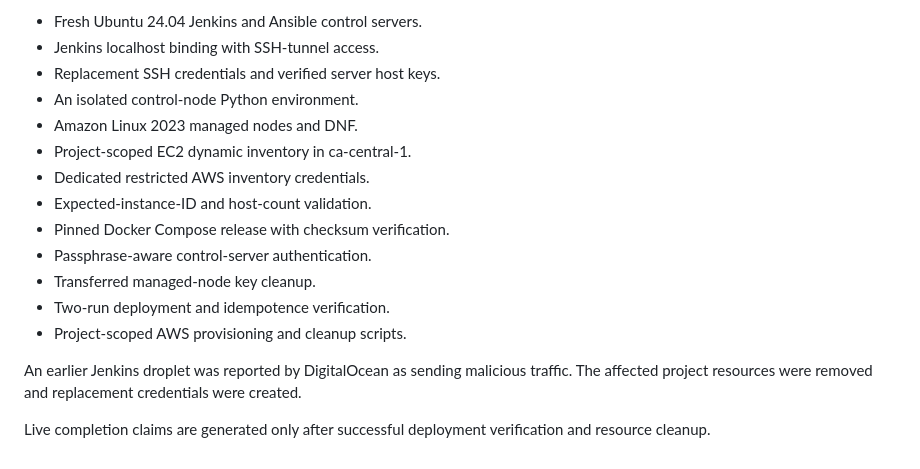
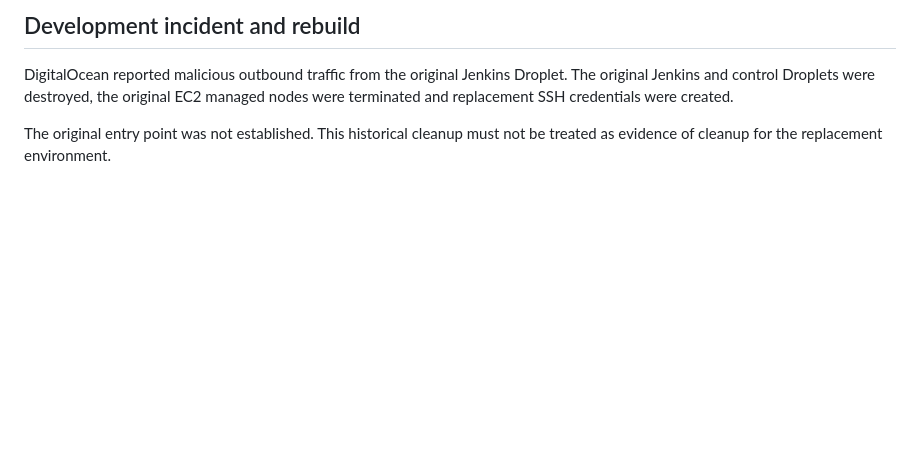
Before and after one commit to younghadiz/ansible-integration-in-jenkins, a Markdown page: docs/SOURCE_PROVENANCE.md, the part around one of its changes. Drawn GitHub-style; blank space fills up the shorter version.

```diff
--- a/docs/SOURCE_PROVENANCE.md
+++ b/docs/SOURCE_PROVENANCE.md
@@ -94,21 +84,9 @@ Independent adaptations include:
 
-- Fresh Ubuntu 24.04 Jenkins and Ansible control servers.
-- Jenkins localhost binding with SSH-tunnel access.
-- Replacement SSH credentials and verified server host keys.
-- An isolated control-node Python environment.
-- Amazon Linux 2023 managed nodes and DNF.
-- Project-scoped EC2 dynamic inventory in ca-central-1.
-- Dedicated restricted AWS inventory credentials.
-- Expected-instance-ID and host-count validation.
-- Pinned Docker Compose release with checksum verification.
-- Passphrase-aware control-server authentication.
-- Transferred managed-node key cleanup.
-- Two-run deployment and idempotence verification.
-- Project-scoped AWS provisioning and cleanup scripts.
+## Development incident and rebuild
 
-An earlier Jenkins droplet was reported by DigitalOcean as sending malicious
-traffic. The affected project resources were removed and replacement
-credentials were created.
+DigitalOcean reported malicious outbound traffic from the original Jenkins
+Droplet. The original Jenkins and control Droplets were destroyed, the original
+EC2 managed nodes were terminated and replacement SSH credentials were created.
 
-Live completion claims are generated only after successful deployment
-verification and resource cleanup.
+The original entry point was not established. This historical cleanup must
+not be treated as evidence of cleanup for the replacement environment.
```
Also changed, not shown: other parts of docs/SOURCE_PROVENANCE.md (+40 -50 lines), docs/releases/v1.0.1.md (added, +29 -0 lines).
